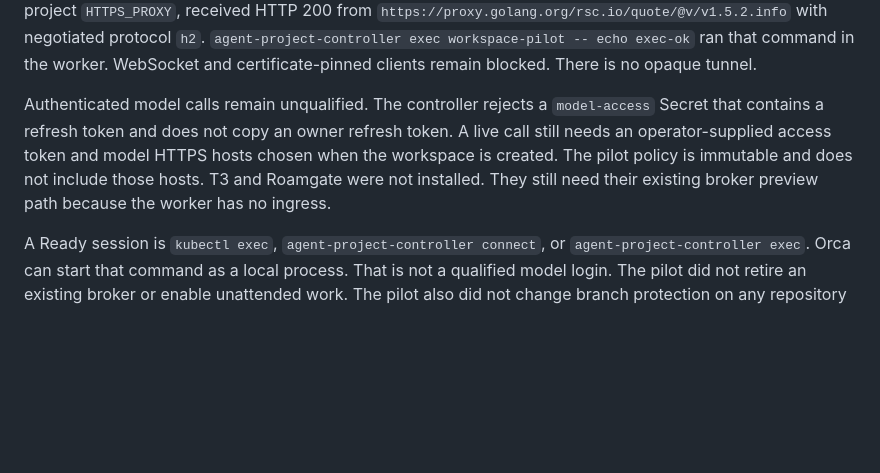
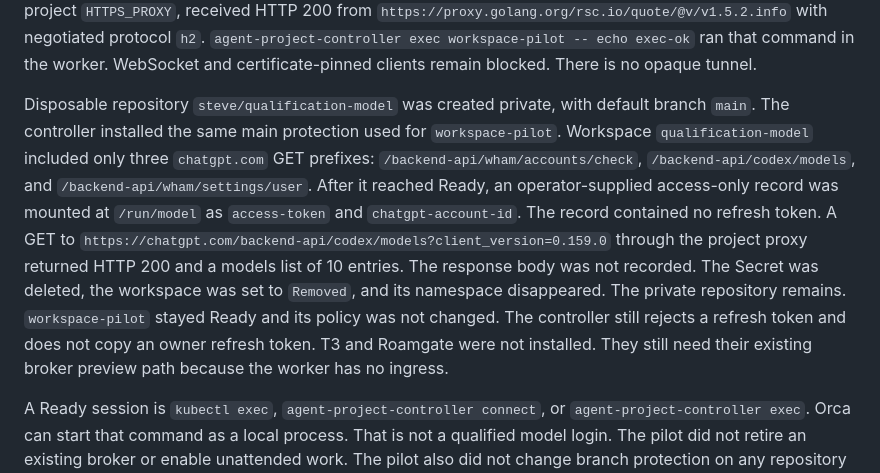
Before and after one commit to SkippySteve/agent-project-controller, a Markdown page: docs/qualification.md, the part around the change. Rendered like a GitHub page; blank space fills up the shorter version.

```diff
--- a/docs/qualification.md
+++ b/docs/qualification.md
@@ -95,6 +95,6 @@ Private repository `steve/workspace-pilot` was created with default branch `main
 
 Controller and proxy image `sha256:6b40c5ea7df752339cdc463655c7342770a312958bdb7fdd93ddd3a2df31f0a4` then replaced both the controller process and `PROXY_IMAGE` together. The workspace image stayed `sha256:0a57a20dd09ceb7d7066fd070c29047fbe3921819013a8464e263fcf82c8cb66`. On `workspace-pilot`, that rollout restored the proxy Deployment to the new digest and left the ledger, volume, Git identity, worker pod, and `/workspace/pilot-marker` in place. Setting annotation `projects.agentwork.dev/ca-generation` to `2` minted a new inspection CA, updated ConfigMap `trust`, restarted that workspace's proxy and worker, and kept the same ledger, volume, Git identity, and marker. A Go client in the worker, with `ForceAttemptHTTP2` and the project `HTTPS_PROXY`, received HTTP 200 from `https://proxy.golang.org/rsc.io/quote/@v/v1.5.2.info` with negotiated protocol `h2`. `agent-project-controller exec workspace-pilot -- echo exec-ok` ran that command in the worker. WebSocket and certificate-pinned clients remain blocked. There is no opaque tunnel.
 
-Authenticated model calls remain unqualified. The controller rejects a `model-access` Secret that contains a refresh token and does not copy an owner refresh token. A live call still needs an operator-supplied access token and model HTTPS hosts chosen when the workspace is created. The pilot policy is immutable and does not include those hosts. T3 and Roamgate were not installed. They still need their existing broker preview path because the worker has no ingress.
+Disposable repository `steve/qualification-model` was created private, with default branch `main`. The controller installed the same main protection used for `workspace-pilot`. Workspace `qualification-model` included only three `chatgpt.com` GET prefixes: `/backend-api/wham/accounts/check`, `/backend-api/codex/models`, and `/backend-api/wham/settings/user`. After it reached Ready, an operator-supplied access-only record was mounted at `/run/model` as `access-token` and `chatgpt-account-id`. The record contained no refresh token. A GET to `https://chatgpt.com/backend-api/codex/models?client_version=0.159.0` through the project proxy returned HTTP 200 and a models list of 10 entries. The response body was not recorded. The Secret was deleted, the workspace was set to `Removed`, and its namespace disappeared. The private repository remains. `workspace-pilot` stayed Ready and its policy was not changed. The controller still rejects a refresh token and does not copy an owner refresh token. T3 and Roamgate were not installed. They still need their existing broker preview path because the worker has no ingress.
 
 A Ready session is `kubectl exec`, `agent-project-controller connect`, or `agent-project-controller exec`. Orca can start that command as a local process. That is not a qualified model login. The pilot did not retire an existing broker or enable unattended work. The pilot also did not change branch protection on any repository that the controller would reject. The mutable `:pilot`, `:recovery`, and `:inspection` tags are not release pins. Ledger loss still leaves removal incomplete on purpose, and removal does not delete snapshots.
```
Also changed, not shown: README.md (+1 -1 lines), docs/api.md (+2 -2 lines).
